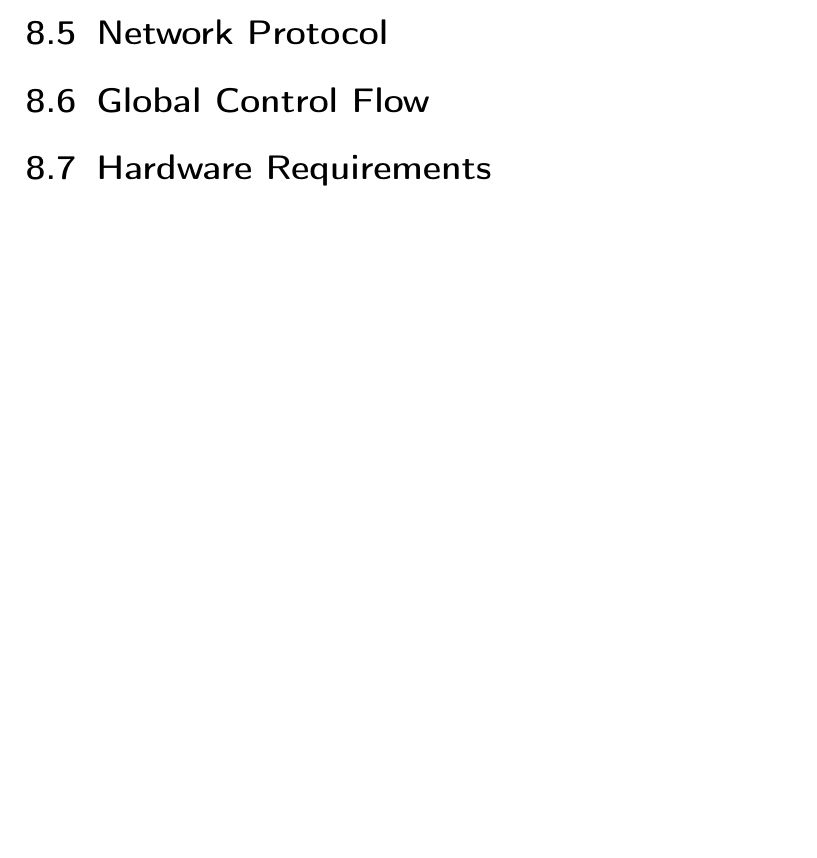
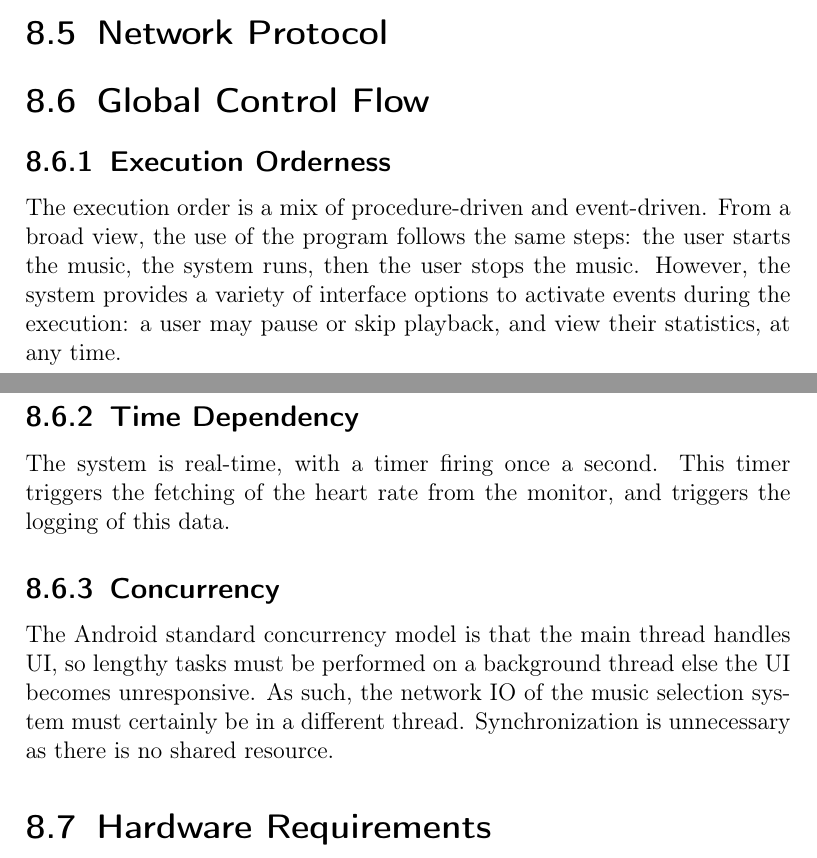
Before and after one commit to revan/HeartRateAdjuster, a LaTeX document (report.tex): part of page 81 of 84 before the commit and two parts of pages 81 and 82 of 85 after it, the two joined at a grey line, cut so that both start at the same text, the shorter picture padded with empty space. Compiled offline with pdfLaTeX.

Commit message:
Global Control Flow

```diff
--- a/report.tex
+++ b/report.tex
@@ -1173,6 +1173,19 @@ The Expert Doer Principle was not followed as closely because the communication
 \section{Network Protocol}
 
 \section{Global Control Flow}
+\subsection{Execution Orderness}
+The execution order is a mix of procedure-driven and event-driven.
+From a broad view, the use of the program follows the same steps: the user starts the music, the system runs, then the user stops the music.
+However, the system provides a variety of interface options to activate events during the execution: a user may pause or skip playback, and view their statistics, at any time.
+
+\subsection{Time Dependency}
+The system is real-time, with a timer firing once a second.
+This timer triggers the fetching of the heart rate from the monitor, and triggers the logging of this data.
+
+\subsection{Concurrency}
+The Android standard concurrency model is that the main thread handles UI, so lengthy tasks must be performed on a background thread else the UI becomes unresponsive.
+As such, the network IO of the music selection system must certainly be in a different thread.
+Synchronization is unnecessary as there is no shared resource.
 
 \section{Hardware Requirements}
 
```
Also changed, not shown: report.pdf.
